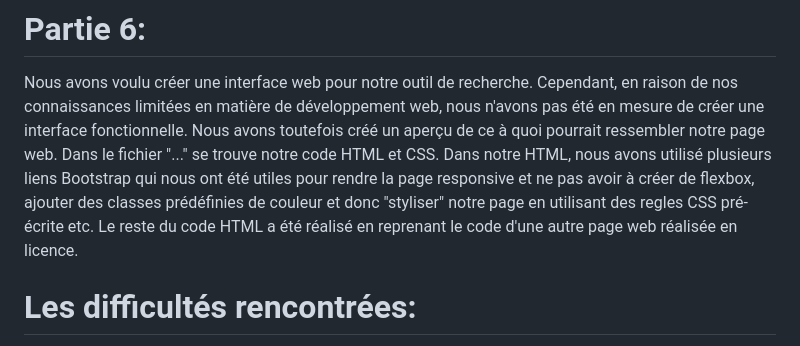
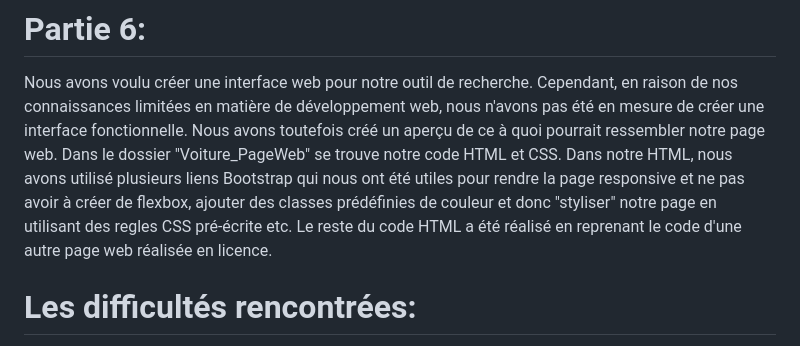
Before and after one commit to omarsito67/Recherche-vehicule, a Markdown page: README.md, the part around the change. Drawn GitHub-style.

```diff
--- a/README.md
+++ b/README.md
@@ -50,7 +50,7 @@ Ensuite on definit la fonction choix() qui va demander à l'utilisateur s'il sou
 # Partie 6:
 
 Nous avons voulu créer une interface web pour notre outil de recherche. Cependant, en raison de nos connaissances limitées en matière de développement web, nous n'avons pas été en mesure de créer une interface fonctionnelle. Nous avons toutefois créé un aperçu de ce à quoi pourrait ressembler notre page web.
-Dans le fichier "..." se trouve notre code HTML et CSS. Dans notre HTML, nous avons utilisé plusieurs liens Bootstrap qui nous ont été utiles pour rendre la page responsive et ne pas avoir à créer de flexbox, ajouter des classes prédéfinies de couleur et donc "styliser" notre page en utilisant des regles CSS pré-écrite etc. Le reste du code HTML a été réalisé en reprenant le code d'une autre page web réalisée en licence.
+Dans le dossier "Voiture_PageWeb" se trouve notre code HTML et CSS. Dans notre HTML, nous avons utilisé plusieurs liens Bootstrap qui nous ont été utiles pour rendre la page responsive et ne pas avoir à créer de flexbox, ajouter des classes prédéfinies de couleur et donc "styliser" notre page en utilisant des regles CSS pré-écrite etc. Le reste du code HTML a été réalisé en reprenant le code d'une autre page web réalisée en licence.
 
 # Les difficultés rencontrées:
 
```
